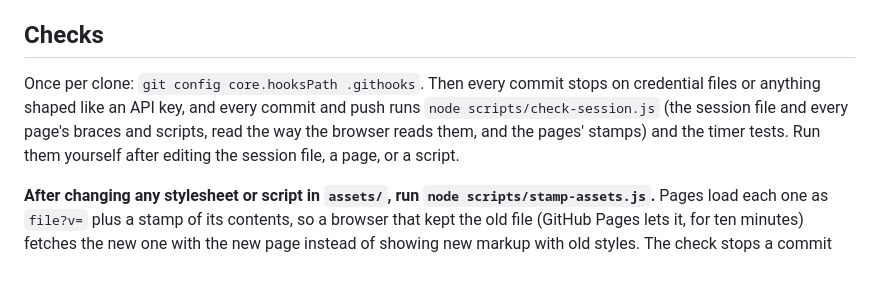
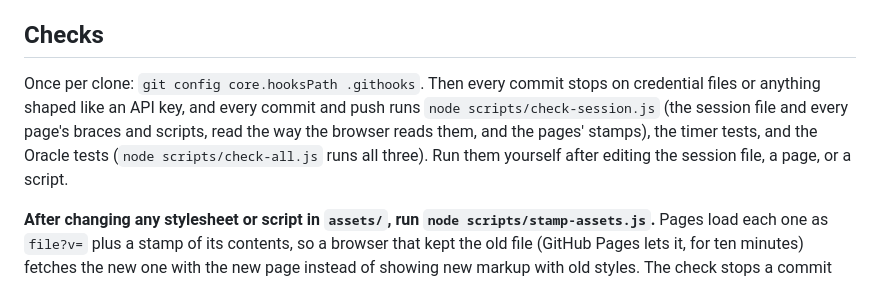
Before and after one commit to inquiredu/a-mn-hackathon, a Markdown page: CLAUDE.md, the part around the change. Rendered like a GitHub page.

```diff
--- a/CLAUDE.md
+++ b/CLAUDE.md
@@ -16,7 +16,7 @@ Read `docs/HANDOFF.md` first: what's decided, what exists, what's left. `docs/SE
 
 ## Checks
 
-Once per clone: `git config core.hooksPath .githooks`. Then every commit stops on credential files or anything shaped like an API key, and every commit and push runs `node scripts/check-session.js` (the session file and every page's braces and scripts, read the way the browser reads them, and the pages' stamps) and the timer tests. Run them yourself after editing the session file, a page, or a script.
+Once per clone: `git config core.hooksPath .githooks`. Then every commit stops on credential files or anything shaped like an API key, and every commit and push runs `node scripts/check-session.js` (the session file and every page's braces and scripts, read the way the browser reads them, and the pages' stamps), the timer tests, and the Oracle tests (`node scripts/check-all.js` runs all three). Run them yourself after editing the session file, a page, or a script.
 
 **After changing any stylesheet or script in `assets/`, run `node scripts/stamp-assets.js`.** Pages load each one as `file?v=` plus a stamp of its contents, so a browser that kept the old file (GitHub Pages lets it, for ten minutes) fetches the new one with the new page instead of showing new markup with old styles. The check stops a commit whose stamps are stale. The session file is never stamped: hosts edit it in the browser.
 
```
Also changed, not shown: docs/DECISIONS.md (+1 -0 lines), docs/HANDOFF.md (+5 -3 lines).
